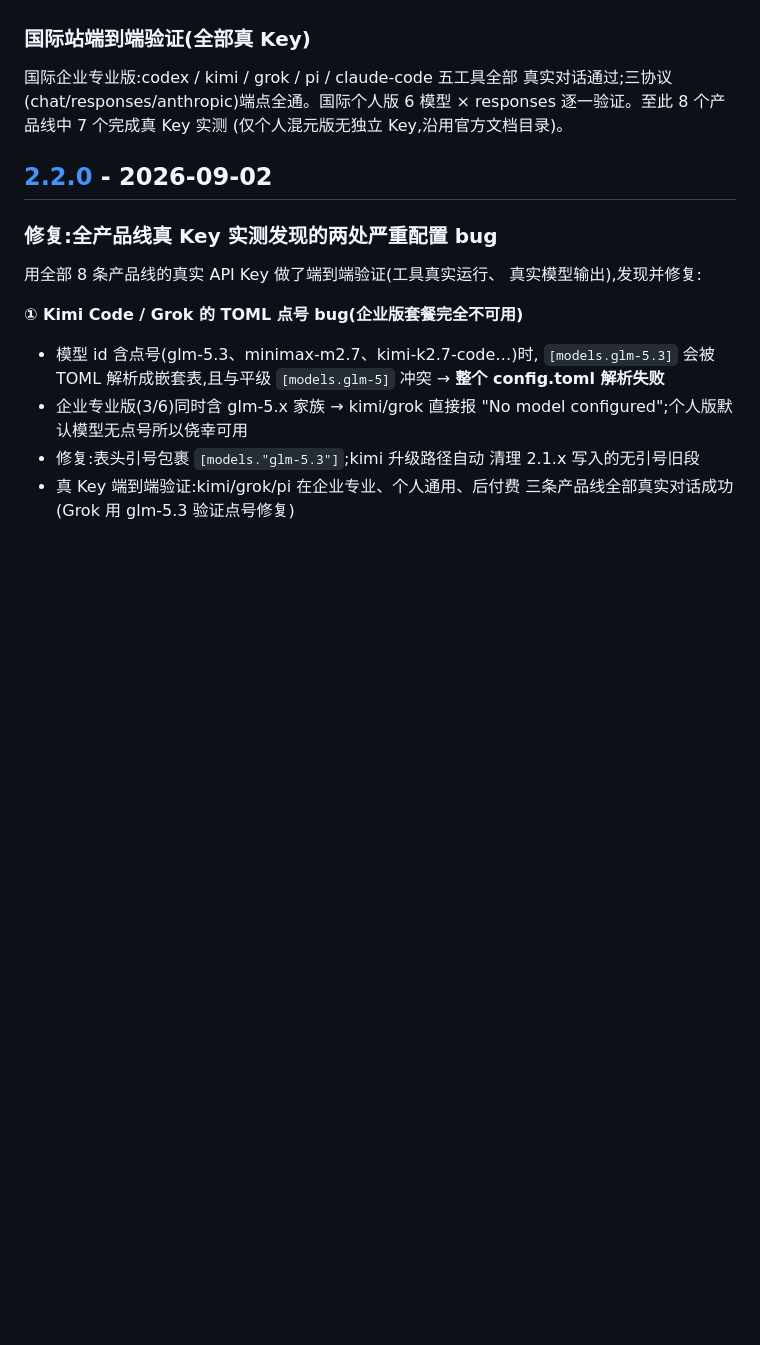
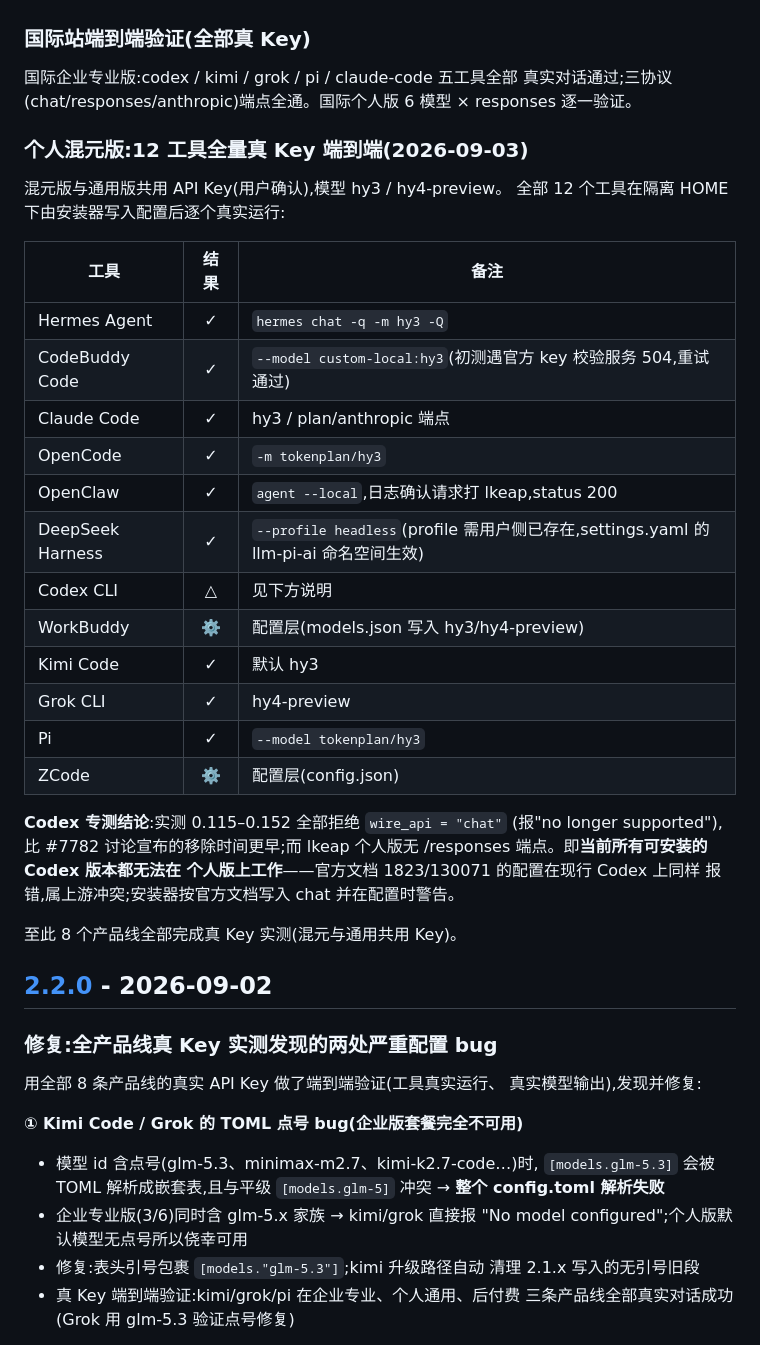
Before and after one commit to zmq1121/tokenplan-quick-setup, a Markdown page: CHANGELOG.md, the part around the change. Drawn GitHub-style; blank space fills up the shorter version.

Commit message:
docs: personal-hy plan verified E2E across all 12 tools with real key
The hy plan shares its API key with personal-general (user confirmed),
models hy3/hy4-preview. Every one of the 12 tools was configured by the
installer into an isolated HOME and then actually run:

- Hermes (hermes chat -q), CodeBuddy (custom-local:hy3; first attempt
  hit a transient 504 on CodeBuddy's own key-check service, retry OK),
  Claude Code, OpenCode, OpenClaw (agent --local; logs show the request
  hitting lkeap, status 200), DSH (profile headless; the llm-pi-ai
  settings namespace from our settings.yaml is honored), Kimi, Grok
  (hy4-preview), Pi — all produce real replies.
- Codex: measured 0.115 through 0.152 — every installable version
  rejects wire_api='chat' (removal predates discussion #7782), and lkeap
  has no /responses endpoint. No current Codex can work on personal
  plans; the official doc config itself errors on current Codex. The
  installer keeps writing chat per the official doc and warns.
- WorkBuddy/ZCode: config-layer verified (GUI apps).

All 8 plan lines now real-key verified. README matrix + CHANGELOG
updated to state this precisely.

```diff
--- a/CHANGELOG.md
+++ b/CHANGELOG.md
@@ -37,8 +37,35 @@ glm-5.3、个人版 deepseek-v4-flash-202605)。
 
 国际企业专业版:codex / kimi / grok / pi / claude-code 五工具全部
 真实对话通过;三协议(chat/responses/anthropic)端点全通。国际个人版
-6 模型 × responses 逐一验证。至此 8 个产品线中 7 个完成真 Key 实测
-(仅个人混元版无独立 Key,沿用官方文档目录)。
+6 模型 × responses 逐一验证。
+
+### 个人混元版:12 工具全量真 Key 端到端(2026-09-03)
+
+混元版与通用版共用 API Key(用户确认),模型 hy3 / hy4-preview。
+全部 12 个工具在隔离 HOME 下由安装器写入配置后逐个真实运行:
+
+| 工具 | 结果 | 备注 |
+|------|:---:|------|
+| Hermes Agent | ✓ | `hermes chat -q -m hy3 -Q` |
+| CodeBuddy Code | ✓ | `--model custom-local:hy3`(初测遇官方 key 校验服务 504,重试通过) |
+| Claude Code | ✓ | hy3 / plan/anthropic 端点 |
+| OpenCode | ✓ | `-m tokenplan/hy3` |
+| OpenClaw | ✓ | `agent --local`,日志确认请求打 lkeap,status 200 |
+| DeepSeek Harness | ✓ | `--profile headless`(profile 需用户侧已存在,settings.yaml 的 llm-pi-ai 命名空间生效) |
+| Codex CLI | △ | 见下方说明 |
+| WorkBuddy | ⚙️ | 配置层(models.json 写入 hy3/hy4-preview) |
+| Kimi Code | ✓ | 默认 hy3 |
+| Grok CLI | ✓ | hy4-preview |
+| Pi | ✓ | `--model tokenplan/hy3` |
+| ZCode | ⚙️ | 配置层(config.json) |
+
+**Codex 专测结论**:实测 0.115–0.152 全部拒绝 `wire_api = "chat"`
+(报"no longer supported"),比 #7782 讨论宣布的移除时间更早;而 lkeap
+个人版无 /responses 端点。即**当前所有可安装的 Codex 版本都无法在
+个人版上工作**——官方文档 1823/130071 的配置在现行 Codex 上同样
+报错,属上游冲突;安装器按官方文档写入 chat 并在配置时警告。
+
+至此 8 个产品线全部完成真 Key 实测(混元与通用共用 Key)。
 
 [2.3.0]: https://github.com/zmq1121/tokenplan-quick-setup/releases/tag/v2.3.0
 
```
Also changed, not shown: README.md (+1 -1 lines), npm/README.md (+1 -1 lines).
